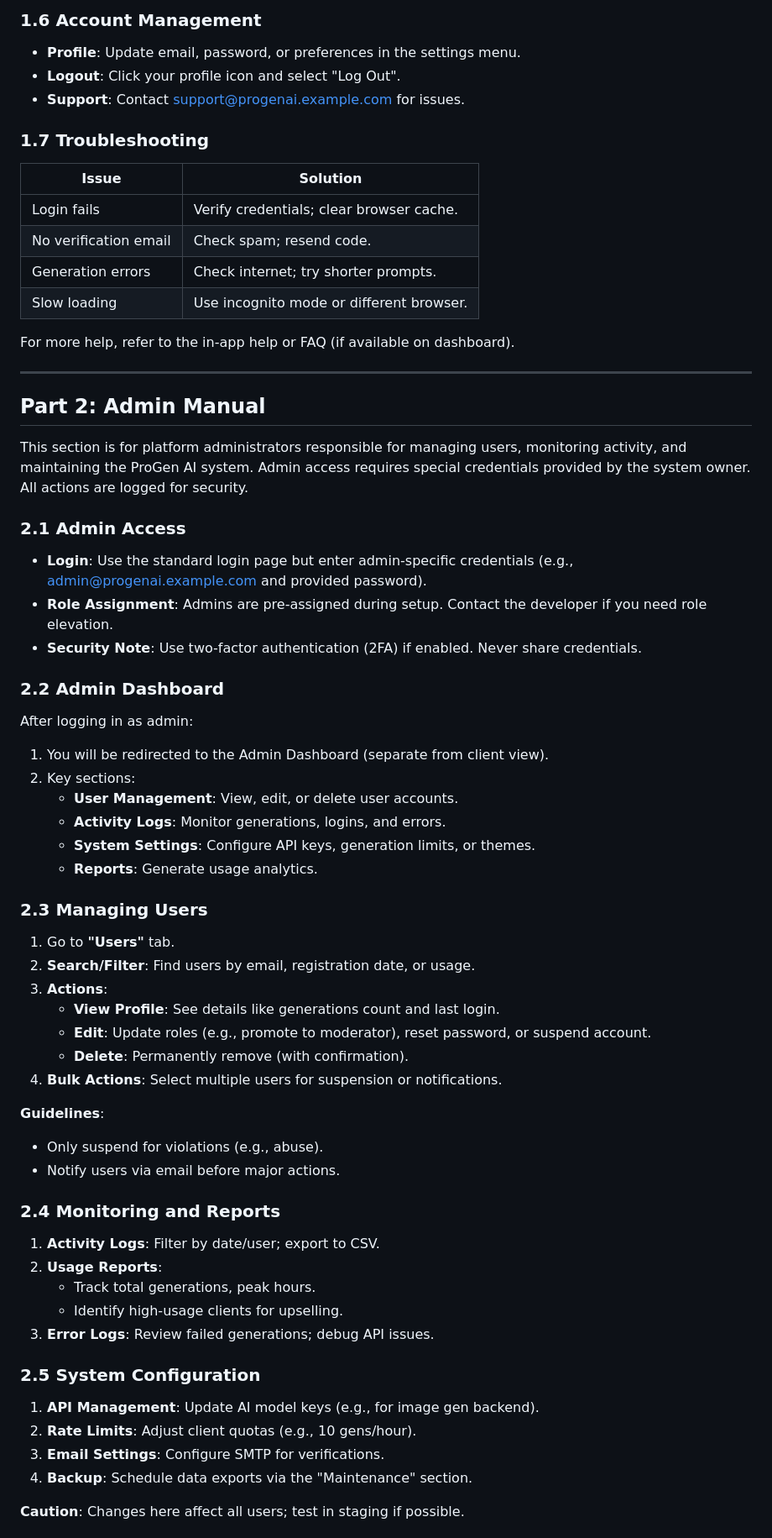
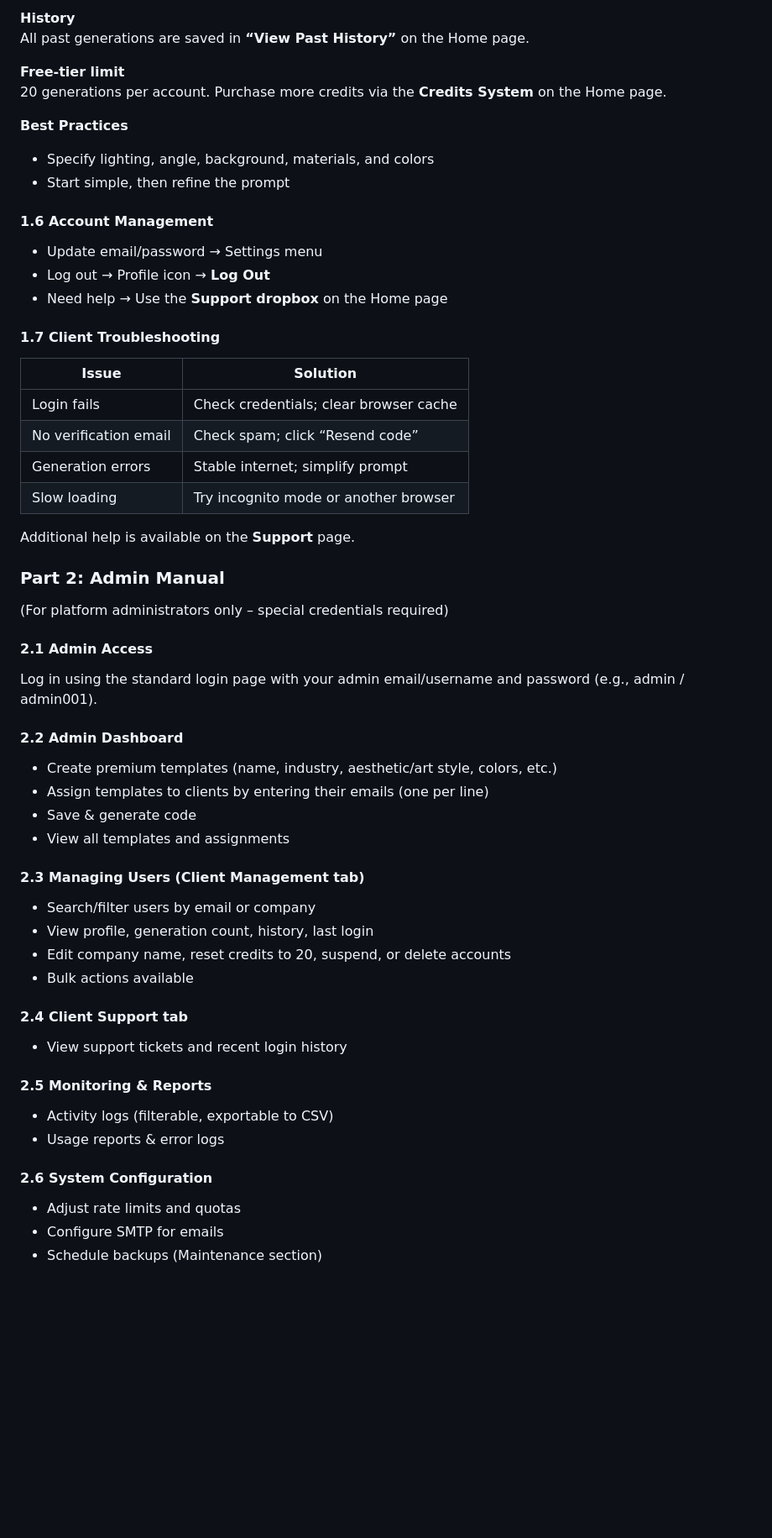
Before and after one commit to ivycmy4704/TRAN4076grp4.github.io, a Markdown page: README.md, the part around the change printed below. Shown: that part at 84% size. Rendered like a GitHub page; blank space fills up the shorter version.

```diff
--- a/README.md
+++ b/README.md
@@ -62,64 +52,56 @@ Once logged in (on the dashboard):
 
-### 1.6 Account Management
-- **Profile**: Update email, password, or preferences in the settings menu.
-- **Logout**: Click your profile icon and select "Log Out".
-- **Support**: Contact support@progenai.example.com for issues.
+**History**
+All past generations are saved in **“View Past History”** on the Home page.
 
-### 1.7 Troubleshooting
-| Issue | Solution |
-|-------|----------|
-| Login fails | Verify credentials; clear browser cache. |
-| No verification email | Check spam; resend code. |
-| Generation errors | Check internet; try shorter prompts. |
-| Slow loading | Use incognito mode or different browser. |
+**Free-tier limit**
+20 generations per account. Purchase more credits via the **Credits System** on the Home page.
 
-For more help, refer to the in-app help or FAQ (if available on dashboard).
+**Best Practices**
+- Specify lighting, angle, background, materials, and colors
+- Start simple, then refine the prompt
 
----
+#### 1.6 Account Management
+- Update email/password → Settings menu
+- Log out → Profile icon → **Log Out**
+- Need help → Use the **Support dropbox** on the Home page
 
-## Part 2: Admin Manual
+#### 1.7 Client Troubleshooting
+| Issue                  | Solution                                      |
+|------------------------|-----------------------------------------------|
+| Login fails            | Check credentials; clear browser cache        |
+| No verification email  | Check spam; click “Resend code”               |
+| Generation errors      | Stable internet; simplify prompt              |
+| Slow loading           | Try incognito mode or another browser         |
 
-This section is for platform administrators responsible for managing users, monitoring activity, and maintaining the ProGen AI system. Admin access requires special credentials provided by the system owner. All actions are logged for security.
+Additional help is available on the **Support** page.
 
-### 2.1 Admin Access
-- **Login**: Use the standard login page but enter admin-specific credentials (e.g., admin@progenai.example.com and provided password).
-- **Role Assignment**: Admins are pre-assigned during setup. Contact the developer if you need role elevation.
-- **Security Note**: Use two-factor authentication (2FA) if enabled. Never share credentials.
+### Part 2: Admin Manual
+(For platform administrators only – special credentials required)
 
-### 2.2 Admin Dashboard
-After logging in as admin:
-1. You will be redirected to the Admin Dashboard (separate from client view).
-2. Key sections:
-   - **User Management**: View, edit, or delete user accounts.
-   - **Activity Logs**: Monitor generations, logins, and errors.
-   - **System Settings**: Configure API keys, generation limits, or themes.
-   - **Reports**: Generate usage analytics.
+#### 2.1 Admin Access
+Log in using the standard login page with your admin email/username and password (e.g., admin / admin001).
 
-### 2.3 Managing Users
-1. Go to **"Users"** tab.
-2. **Search/Filter**: Find users by email, registration date, or usage.
-3. **Actions**:
-   - **View Profile**: See details like generations count and last login.
-   - **Edit**: Update roles (e.g., promote to moderator), reset password, or suspend account.
-   - **Delete**: Permanently remove (with confirmation).
-4. **Bulk Actions**: Select multiple users for suspension or notifications.
+#### 2.2 Admin Dashboard
+- Create premium templates (name, industry, aesthetic/art style, colors, etc.)
+- Assign templates to clients by entering their emails (one per line)
+- Save & generate code
+- View all templates and assignments
 
-**Guidelines**:
-- Only suspend for violations (e.g., abuse).
-- Notify users via email before major actions.
+#### 2.3 Managing Users (Client Management tab)
+- Search/filter users by email or company
+- View profile, generation count, history, last login
+- Edit company name, reset credits to 20, suspend, or delete accounts
+- Bulk actions available
 
-### 2.4 Monitoring and Reports
-1. **Activity Logs**: Filter by date/user; export to CSV.
-2. **Usage Reports**:
-   - Track total generations, peak hours.
-   - Identify high-usage clients for upselling.
-3. **Error Logs**: Review failed generations; debug API issues.
+#### 2.4 Client Support tab
+- View support tickets and recent login history
 
-### 2.5 System Configuration
-1. **API Management**: Update AI model keys (e.g., for image gen backend).
-2. **Rate Limits**: Adjust client quotas (e.g., 10 gens/hour).
-3. **Email Settings**: Configure SMTP for verifications.
-4. **Backup**: Schedule data exports via the "Maintenance" section.
+#### 2.5 Monitoring & Reports
+- Activity logs (filterable, exportable to CSV)
+- Usage reports & error logs
 
-**Caution**: Changes here affect all users; test in staging if possible.
+#### 2.6 System Configuration
+- Adjust rate limits and quotas
+- Configure SMTP for emails
+- Schedule backups (Maintenance section)
 
```
Also changed, not shown: other parts of README.md (+59 -68 lines).
